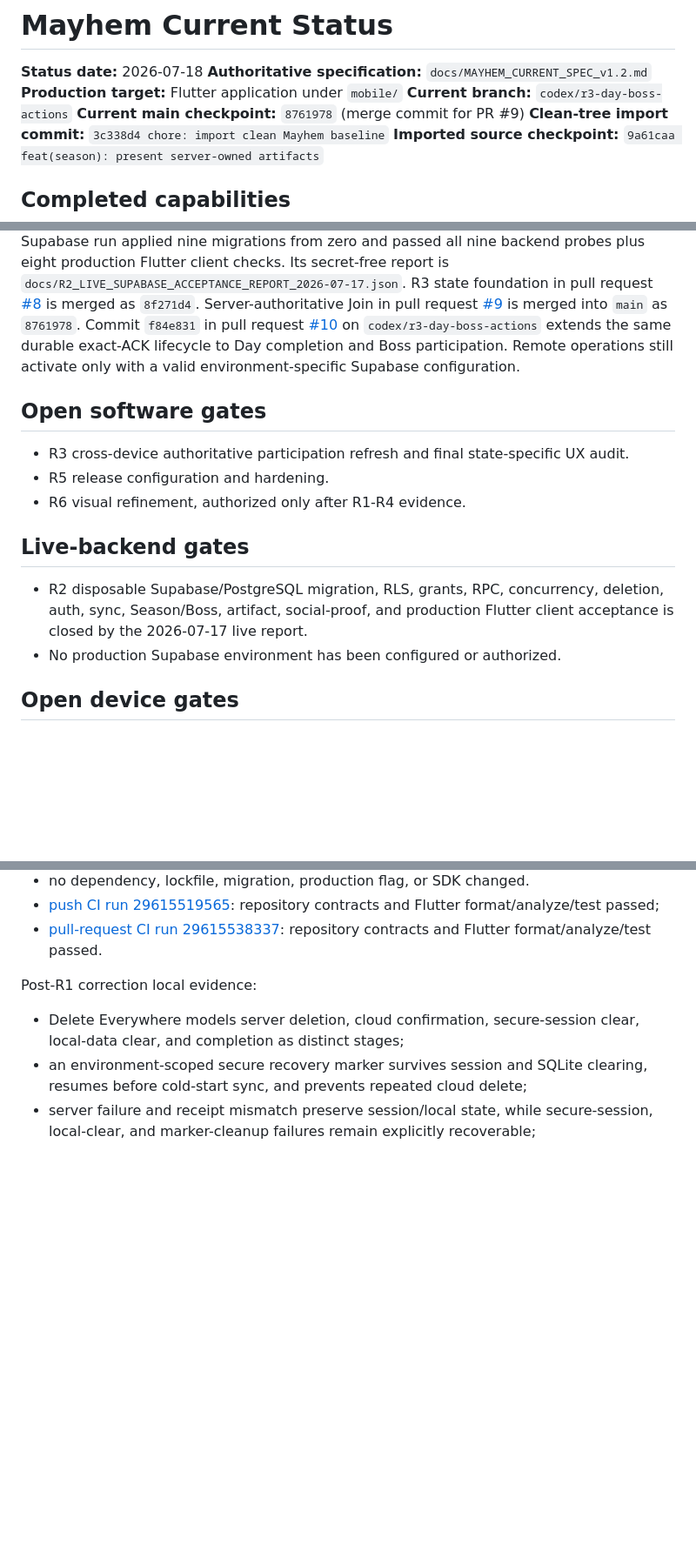
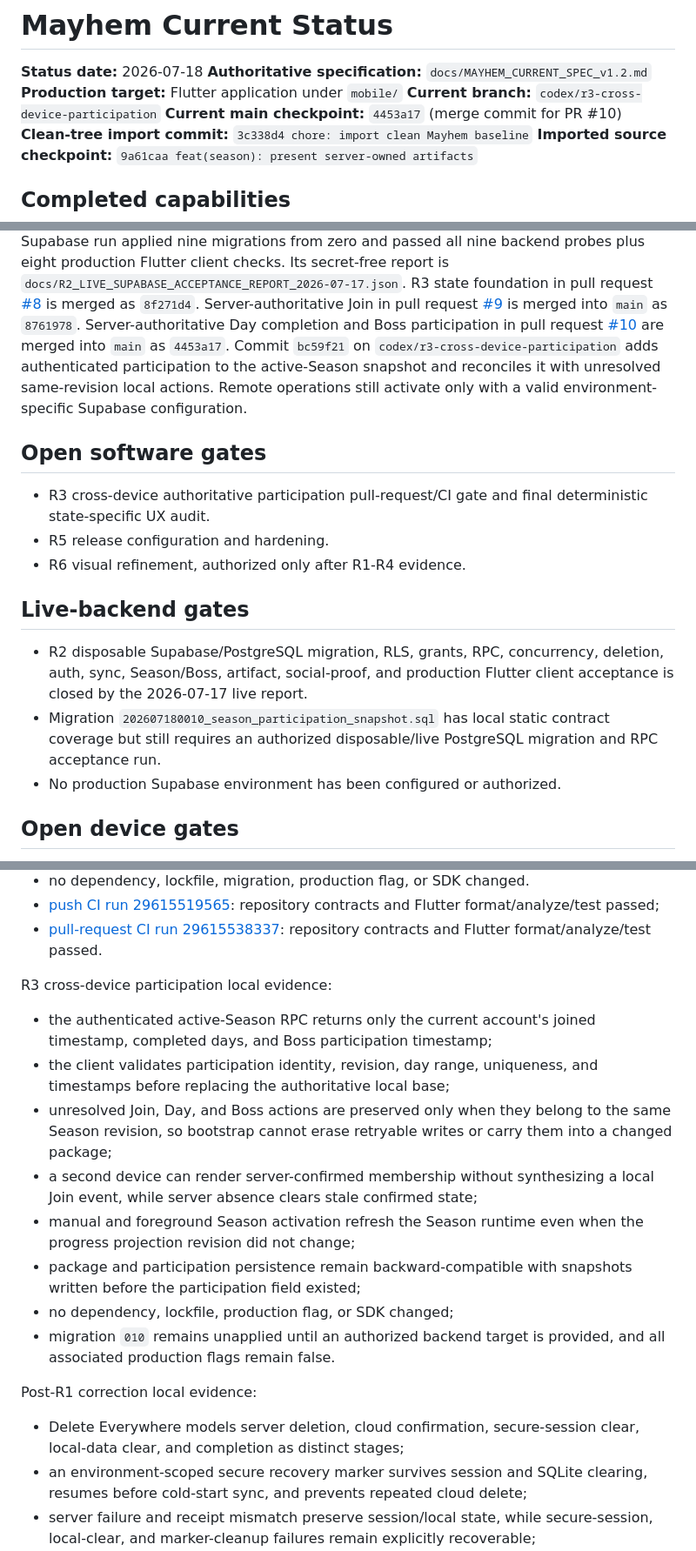
Before and after one commit to DanilaMasov/Mayhem, a Markdown page: docs/CURRENT_STATUS.md, 3 parts joined by grey strips. Shown at 87% size. GitHub-like rendering; blank space fills up the shorter version.

Commit message:
docs: record R3 cross-device evidence

```diff
--- a/docs/CURRENT_STATUS.md
+++ b/docs/CURRENT_STATUS.md
@@ -3,8 +3,8 @@
 **Status date:** 2026-07-18
 **Authoritative specification:** `docs/MAYHEM_CURRENT_SPEC_v1.2.md`
 **Production target:** Flutter application under `mobile/`
-**Current branch:** `codex/r3-day-boss-actions`
-**Current main checkpoint:** `8761978` (merge commit for PR #9)
+**Current branch:** `codex/r3-cross-device-participation`
+**Current main checkpoint:** `4453a17` (merge commit for PR #10)
 **Clean-tree import commit:** `3c338d4 chore: import clean Mayhem baseline`
 **Imported source checkpoint:** `9a61caa feat(season): present server-owned artifacts`
 
@@ -48,16 +48,18 @@ Its secret-free report is
 in pull request [#8](https://github.com/DanilaMasov/Mayhem/pull/8) is merged as
 `8f271d4`. Server-authoritative Join in pull request
 [#9](https://github.com/DanilaMasov/Mayhem/pull/9) is merged into `main` as
-`8761978`. Commit `f84e831` in pull request
-[#10](https://github.com/DanilaMasov/Mayhem/pull/10) on
-`codex/r3-day-boss-actions` extends the same durable exact-ACK lifecycle to Day
-completion and Boss participation. Remote operations still activate only with
-a valid environment-specific Supabase configuration.
+`8761978`. Server-authoritative Day completion and Boss participation in pull
+request [#10](https://github.com/DanilaMasov/Mayhem/pull/10) are merged into
+`main` as `4453a17`. Commit `bc59f21` on
+`codex/r3-cross-device-participation` adds authenticated participation to the
+active-Season snapshot and reconciles it with unresolved same-revision local
+actions. Remote operations still activate only with a valid
+environment-specific Supabase configuration.
 
 ## Open software gates
 
-- R3 cross-device authoritative participation refresh and final
-  state-specific UX audit.
+- R3 cross-device authoritative participation pull-request/CI gate and final
+  deterministic state-specific UX audit.
 - R5 release configuration and hardening.
 - R6 visual refinement, authorized only after R1-R4 evidence.
 
@@ -66,6 +68,9 @@ a valid environment-specific Supabase configuration.
 - R2 disposable Supabase/PostgreSQL migration, RLS, grants, RPC, concurrency,
   deletion, auth, sync, Season/Boss, artifact, social-proof, and production
   Flutter client acceptance is closed by the 2026-07-17 live report.
+- Migration `202607180010_season_participation_snapshot.sql` has local static
+  contract coverage but still requires an authorized disposable/live
+  PostgreSQL migration and RPC acceptance run.
 - No production Supabase environment has been configured or authorized.
 
 ## Open device gates
@@ -176,6 +181,25 @@ R3 server-authoritative Day/Boss local evidence:
   repository contracts and Flutter format/analyze/test passed;
 - [pull-request CI run 29615538337](https://github.com/DanilaMasov/Mayhem/actions/runs/29615538337):
   repository contracts and Flutter format/analyze/test passed.
+
+R3 cross-device participation local evidence:
+
+- the authenticated active-Season RPC returns only the current account's
+  joined timestamp, completed days, and Boss participation timestamp;
+- the client validates participation identity, revision, day range,
+  uniqueness, and timestamps before replacing the authoritative local base;
+- unresolved Join, Day, and Boss actions are preserved only when they belong
+  to the same Season revision, so bootstrap cannot erase retryable writes or
+  carry them into a changed package;
+- a second device can render server-confirmed membership without synthesizing
+  a local Join event, while server absence clears stale confirmed state;
+- manual and foreground Season activation refresh the Season runtime even
+  when the progress projection revision did not change;
+- package and participation persistence remain backward-compatible with
+  snapshots written before the participation field existed;
+- no dependency, lockfile, production flag, or SDK changed;
+- migration `010` remains unapplied until an authorized backend target is
+  provided, and all associated production flags remain false.
 
 Post-R1 correction local evidence:
 
```
Also changed, not shown: other parts of docs/CURRENT_STATUS.md (+6 -6 lines).
